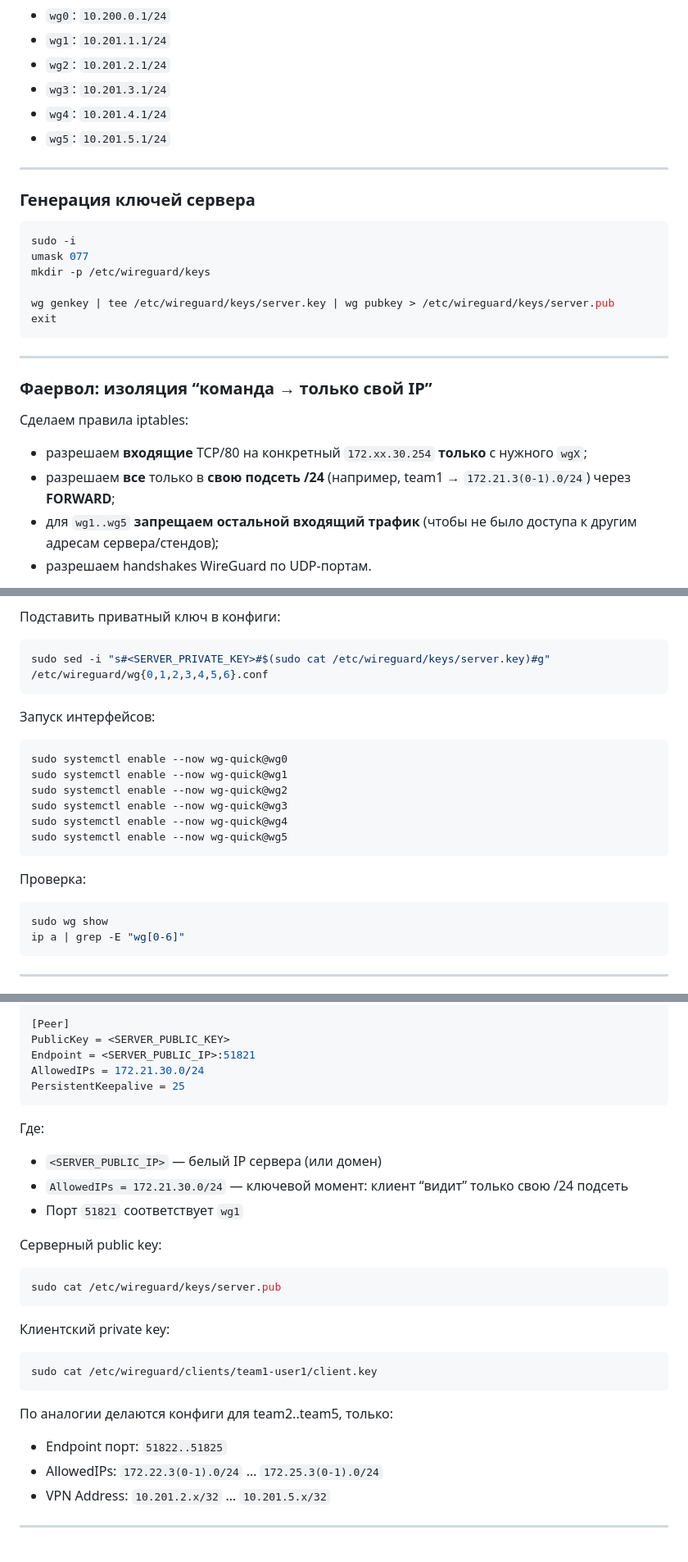
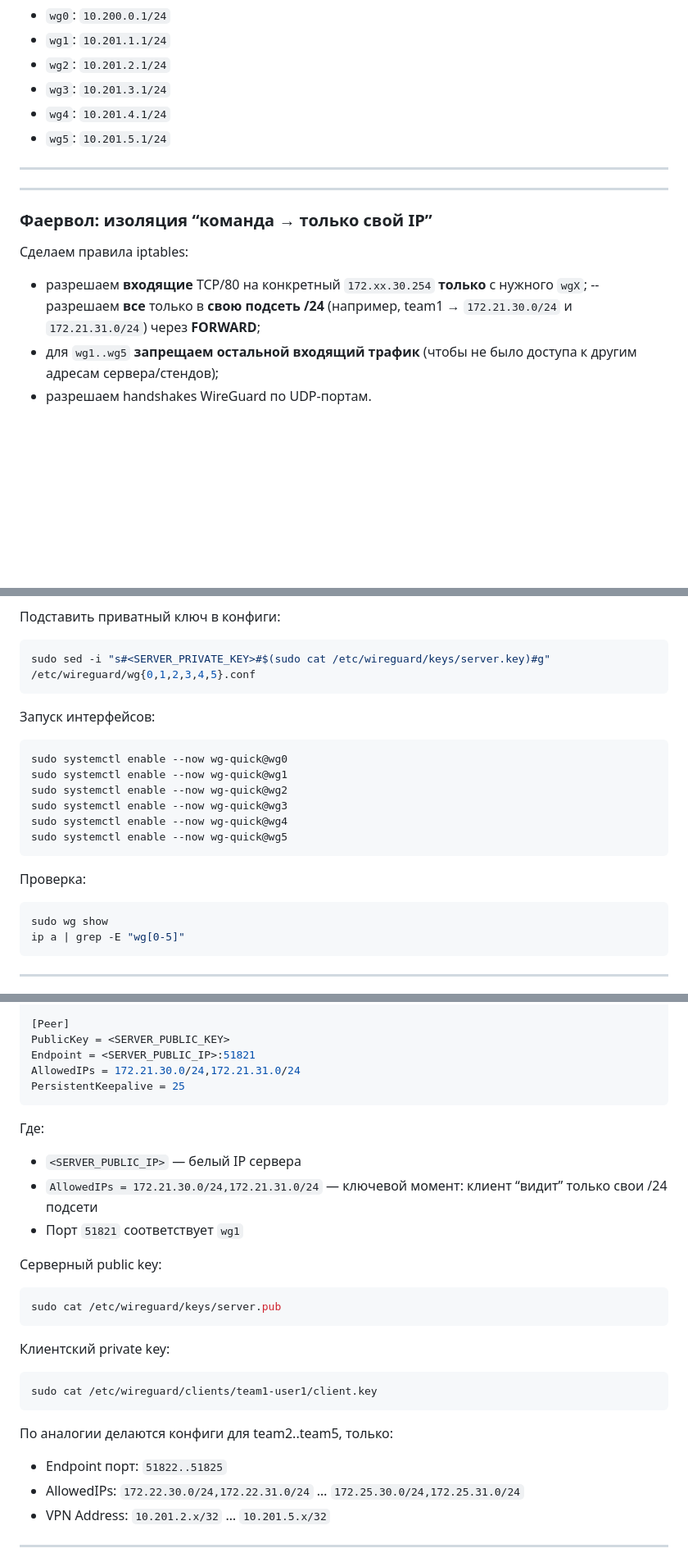
Before and after one commit to flag-boolean/web-gs-2026, a Markdown page: wg-server/readme.md, 3 parts joined by grey strips. Shown at 82% size. Rendered like a GitHub page; blank space fills up the shorter version.

````diff
--- a/wg-server/readme.md
+++ b/wg-server/readme.md
@@ -76,24 +76,13 @@ VPN-адреса (внутренние, не пересекаются с ваш
 
 ---
 
-### Генерация ключей сервера
-
-```bash
-sudo -i
-umask 077
-mkdir -p /etc/wireguard/keys
-
-wg genkey | tee /etc/wireguard/keys/server.key | wg pubkey > /etc/wireguard/keys/server.pub
-exit
-```
-
 ---
 
 ### Фаервол: изоляция “команда → только свой IP”
 
 Сделаем правила iptables:
 - разрешаем **входящие** TCP/80 на конкретный `172.xx.30.254` **только** с нужного `wgX`;
-- разрешаем **все** только в **свою подсеть /24** (например, team1 → `172.21.3(0-1).0/24`) через **FORWARD**;
+-- разрешаем **все** только в **свою подсеть /24** (например, team1 → `172.21.30.0/24` и `172.21.31.0/24`) через **FORWARD**;
 - для `wg1..wg5` **запрещаем остальной входящий трафик** (чтобы не было доступа к другим адресам сервера/стендов);
 - разрешаем handshakes WireGuard по UDP-портам.
 
@@ -227,7 +226,7 @@ SaveConfig = false
 Подставить приватный ключ в конфиги:
 
 ```bash
-sudo sed -i "s#<SERVER_PRIVATE_KEY>#$(sudo cat /etc/wireguard/keys/server.key)#g" /etc/wireguard/wg{0,1,2,3,4,5,6}.conf
+sudo sed -i "s#<SERVER_PRIVATE_KEY>#$(sudo cat /etc/wireguard/keys/server.key)#g" /etc/wireguard/wg{0,1,2,3,4,5}.conf
 ```
 
 Запуск интерфейсов:
@@ -245,7 +244,7 @@ sudo systemctl enable --now wg-quick@wg5
 
 ```bash
 sudo wg show
-ip a | grep -E "wg[0-6]"
+ip a | grep -E "wg[0-5]"
 ```
 
 ---
@@ -303,13 +302,13 @@ DNS = 1.1.1.1
 [Peer]
 PublicKey = <SERVER_PUBLIC_KEY>
 Endpoint = <SERVER_PUBLIC_IP>:51821
-AllowedIPs = 172.21.30.0/24
+AllowedIPs = 172.21.30.0/24,172.21.31.0/24
 PersistentKeepalive = 25
 ```
 
 Где:
-- `<SERVER_PUBLIC_IP>` — белый IP сервера (или домен)
-- `AllowedIPs = 172.21.30.0/24` — ключевой момент: клиент “видит” только свою /24 подсеть
+- `<SERVER_PUBLIC_IP>` — белый IP сервера
+- `AllowedIPs = 172.21.30.0/24,172.21.31.0/24` — ключевой момент: клиент “видит” только свои /24 подсети
 - Порт `51821` соответствует `wg1`
 
 Серверный public key:
@@ -326,7 +325,7 @@ sudo cat /etc/wireguard/clients/team1-user1/client.key
 
 По аналогии делаются конфиги для team2..team5, только:
 - Endpoint порт: `51822..51825`
-- AllowedIPs: `172.22.3(0-1).0/24` … `172.25.3(0-1).0/24`
+- AllowedIPs: `172.22.30.0/24,172.22.31.0/24` … `172.25.30.0/24,172.25.31.0/24`
 - VPN Address: `10.201.2.x/32` … `10.201.5.x/32`
 
 ---
````
Also changed, not shown: other parts of wg-server/readme.md (+13 -3 lines).
